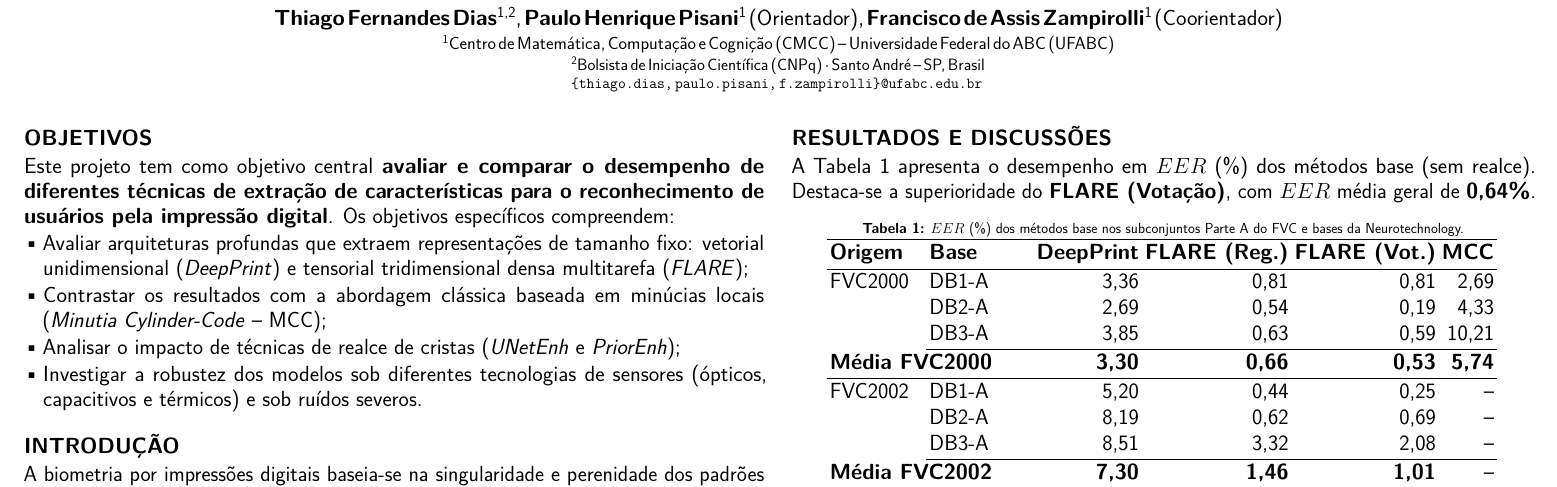
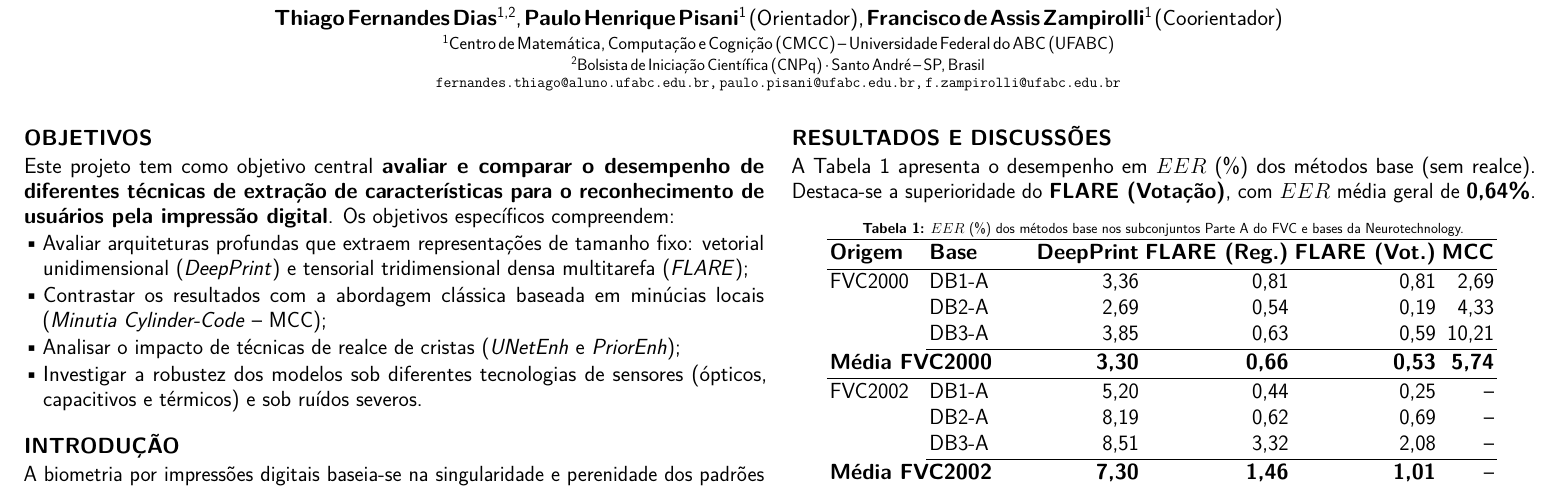
Before and after one commit to Thiago-Fernandes-Dias/ic_2025_poster, a LaTeX document (main.tex): part of the page, cut so that both start at the same text. Compiled offline with pdfLaTeX.

Commit message:
docs(poster): update author email addresses

```diff
--- a/main.tex
+++ b/main.tex
@@ -59,7 +59,7 @@
     {\fontsize{36pt}{42pt}\selectfont \textbf{Thiago Fernandes Dias}\textsuperscript{1,2}, \textbf{Paulo Henrique Pisani}\textsuperscript{1} (Orientador), \textbf{Francisco de Assis Zampirolli}\textsuperscript{1} (Coorientador)}\\[0.22cm]
     {\fontsize{29pt}{35pt}\selectfont \textsuperscript{1}Centro de Matemática, Computação e Cognição (CMCC) -- Universidade Federal do ABC (UFABC)}\\[0.15cm]
     {\fontsize{27pt}{33pt}\selectfont \textsuperscript{2}Bolsista de Iniciação Científica (CNPq) $\cdot$ Santo André -- SP, Brasil}\\[0.15cm]
-    {\fontsize{25pt}{30pt}\selectfont \texttt{\{thiago.dias, paulo.pisani, f.zampirolli\}@ufabc.edu.br}}
+    {\fontsize{25pt}{30pt}\selectfont \texttt{fernandes.thiago@aluno.ufabc.edu.br, paulo.pisani@ufabc.edu.br, f.zampirolli@ufabc.edu.br}}
   };
 
   % Bottom Footer White Box - Área de Apoio (x = 0 a 11 cm, y = 0 a 9 cm a partir da base)
```
